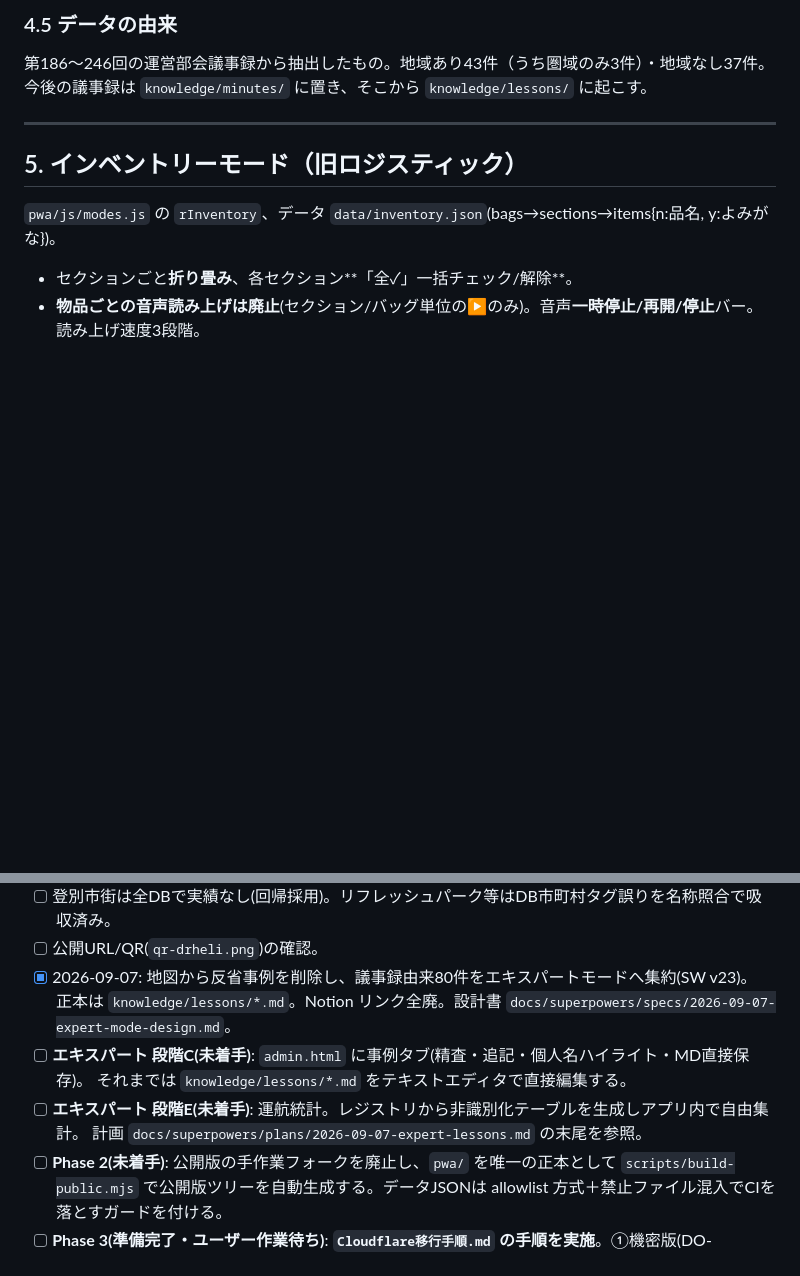
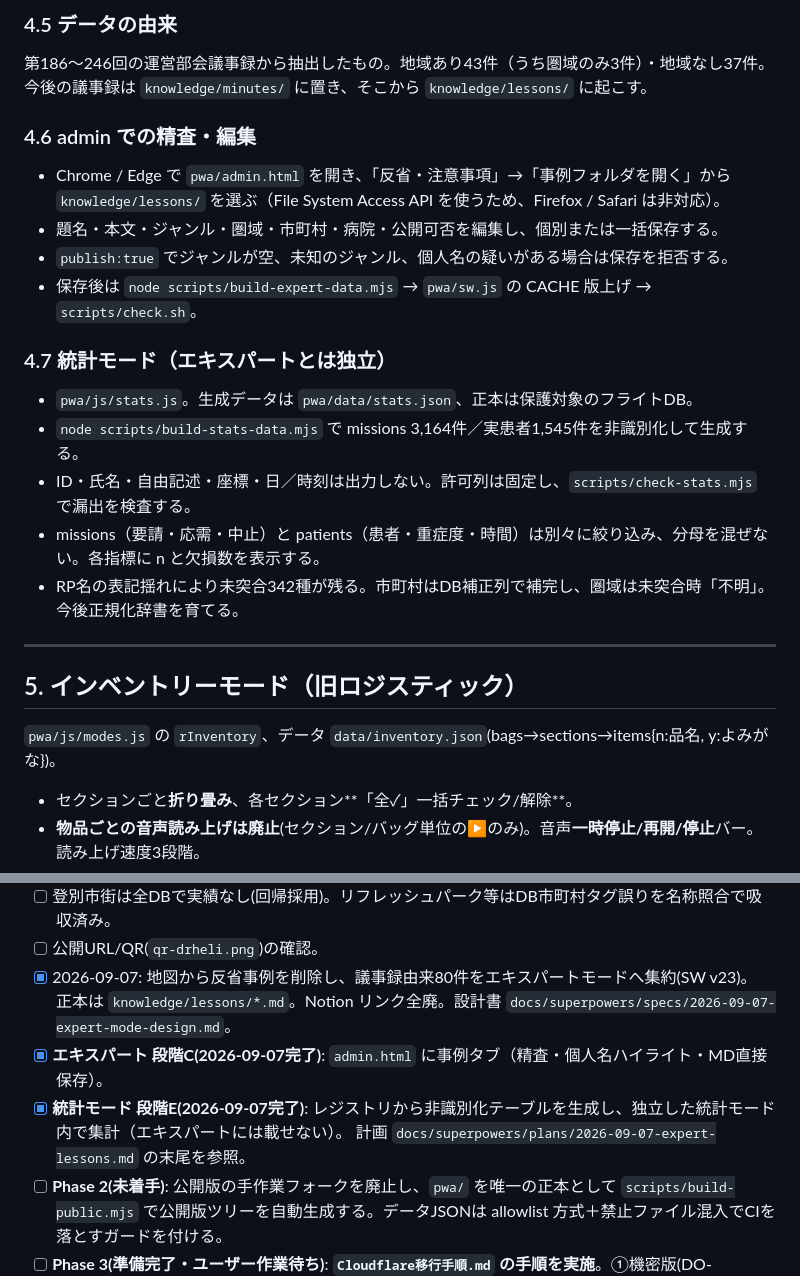
Before and after one commit to TeineKeijinkaiER/DrHeli-Do-O, a Markdown page: HANDOFF.md, 2 parts joined by grey strips. GitHub-like rendering; blank space fills up the shorter version.

Commit message:
引き継ぎ書にadminと統計モードの進捗を反映

```diff
--- a/HANDOFF.md
+++ b/HANDOFF.md
@@ -145,6 +145,20 @@ knowledge/lessons/*.md を編集
 第186〜246回の運営部会議事録から抽出したもの。地域あり43件（うち圏域のみ3件）・地域なし37件。
 今後の議事録は `knowledge/minutes/` に置き、そこから `knowledge/lessons/` に起こす。
 
+### 4.6 admin での精査・編集
+- Chrome / Edge で `pwa/admin.html` を開き、「反省・注意事項」→「事例フォルダを開く」から
+  `knowledge/lessons/` を選ぶ（File System Access API を使うため、Firefox / Safari は非対応）。
+- 題名・本文・ジャンル・圏域・市町村・病院・公開可否を編集し、個別または一括保存する。
+- `publish:true` でジャンルが空、未知のジャンル、個人名の疑いがある場合は保存を拒否する。
+- 保存後は `node scripts/build-expert-data.mjs` → `pwa/sw.js` の CACHE 版上げ → `scripts/check.sh`。
+
+### 4.7 統計モード（エキスパートとは独立）
+- `pwa/js/stats.js`。生成データは `pwa/data/stats.json`、正本は保護対象のフライトDB。
+- `node scripts/build-stats-data.mjs` で missions 3,164件／実患者1,545件を非識別化して生成する。
+- ID・氏名・自由記述・座標・日／時刻は出力しない。許可列は固定し、`scripts/check-stats.mjs` で漏出を検査する。
+- missions（要請・応需・中止）と patients（患者・重症度・時間）は別々に絞り込み、分母を混ぜない。各指標に n と欠損数を表示する。
+- RP名の表記揺れにより未突合342種が残る。市町村はDB補正列で補完し、圏域は未突合時「不明」。今後正規化辞書を育てる。
+
 ---
 
 ## 5. インベントリーモード（旧ロジスティック）
@@ -195,9 +209,8 @@ knowledge/lessons/*.md を編集
 - [ ] 公開URL/QR(`qr-drheli.png`)の確認。
 - [x] 2026-09-07: 地図から反省事例を削除し、議事録由来80件をエキスパートモードへ集約(SW v23)。
       正本は `knowledge/lessons/*.md`。Notion リンク全廃。設計書 `docs/superpowers/specs/2026-09-07-expert-mode-design.md`。
-- [ ] **エキスパート 段階C(未着手)**: `admin.html` に事例タブ(精査・追記・個人名ハイライト・MD直接保存)。
-      それまでは `knowledge/lessons/*.md` をテキストエディタで直接編集する。
-- [ ] **エキスパート 段階E(未着手)**: 運航統計。レジストリから非識別化テーブルを生成しアプリ内で自由集計。
+- [x] **エキスパート 段階C(2026-09-07完了)**: `admin.html` に事例タブ（精査・個人名ハイライト・MD直接保存）。
+- [x] **統計モード 段階E(2026-09-07完了)**: レジストリから非識別化テーブルを生成し、独立した統計モード内で集計（エキスパートには載せない）。
       計画 `docs/superpowers/plans/2026-09-07-expert-lessons.md` の末尾を参照。
 - [ ] **Phase 2(未着手)**: 公開版の手作業フォークを廃止し、`pwa/` を唯一の正本として `scripts/build-public.mjs` で公開版ツリーを自動生成する。データJSONは allowlist 方式＋禁止ファイル混入でCIを落とすガードを付ける。
 - [ ] **Phase 3(準備完了・ユーザー作業待ち)**: **`Cloudflare移行手順.md` の手順を実施**。①機密版(DO-O/pwa・全6モード)を Cloudflare Pages へ。認証は `functions/_middleware.js` の**合言葉ログイン**(環境変数 `DOO_PASSWORD` / `DOO_AUTH_SECRET` を Secret で登録し再デプロイ)。②公開版(DrHeli-Do-O・4モード)も Cloudflare Pages へ移し、**GitHub Pages は両方とも停止**する。
```
